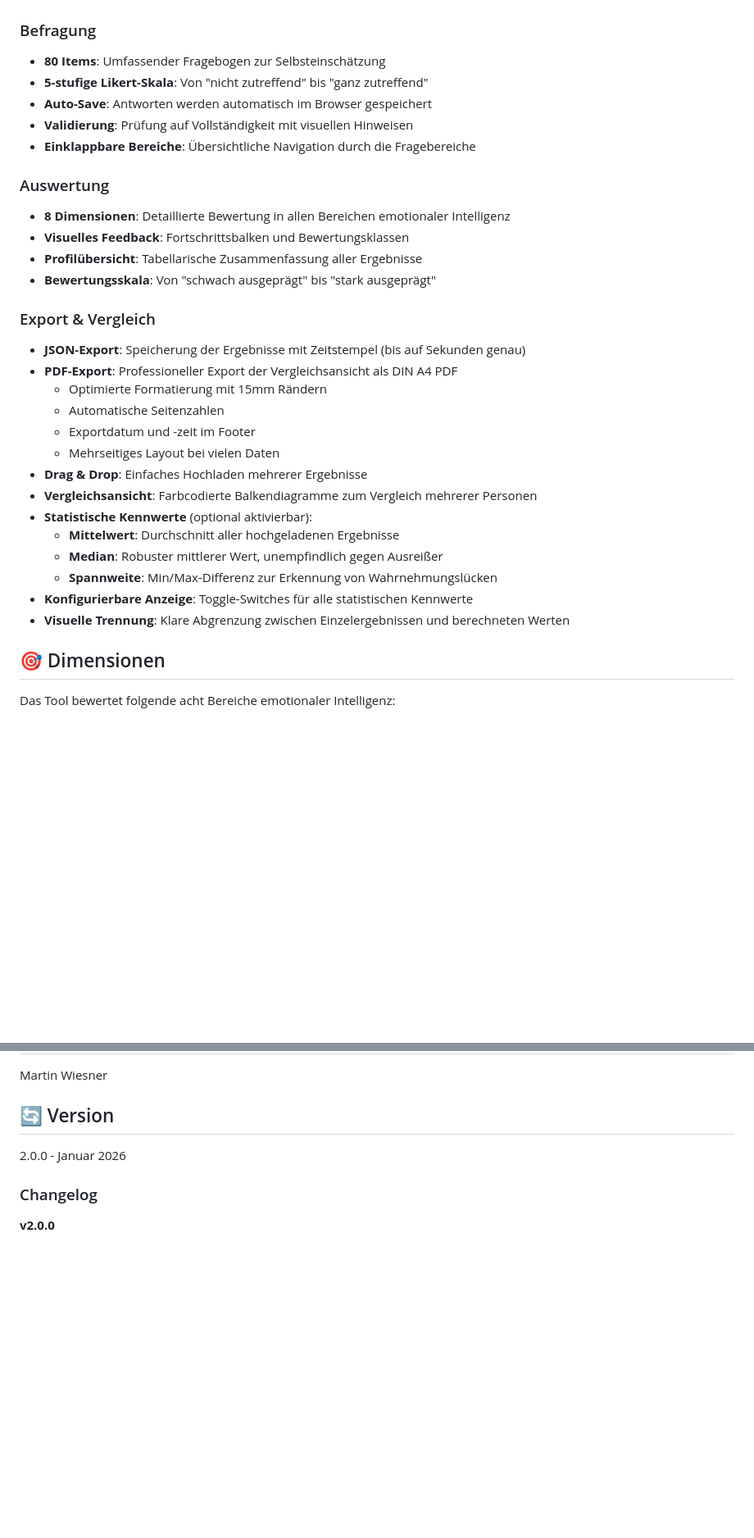
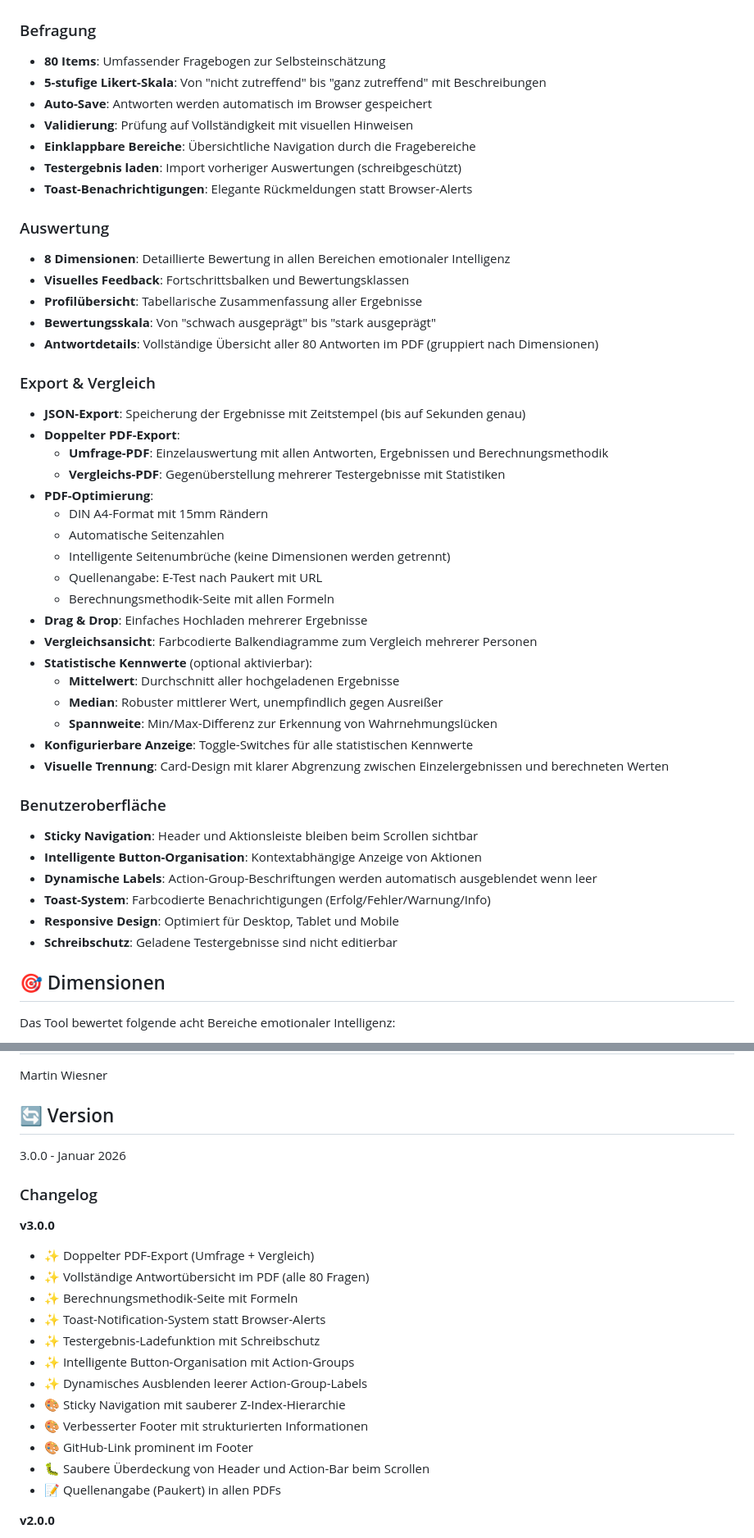
Before and after one commit to wwg58tvts2-del/eq-test, a Markdown page: README.md, 2 parts joined by grey strips. Shown at 82% size. Drawn GitHub-style; blank space fills up the shorter version.

```diff
--- a/README.md
+++ b/README.md
@@ -10,24 +10,31 @@ Dieses Tool ermöglicht es Benutzern, ihre emotionale Intelligenz anhand von 80
 
 ### Befragung
 - **80 Items**: Umfassender Fragebogen zur Selbsteinschätzung
-- **5-stufige Likert-Skala**: Von "nicht zutreffend" bis "ganz zutreffend"
+- **5-stufige Likert-Skala**: Von "nicht zutreffend" bis "ganz zutreffend" mit Beschreibungen
 - **Auto-Save**: Antworten werden automatisch im Browser gespeichert
 - **Validierung**: Prüfung auf Vollständigkeit mit visuellen Hinweisen
 - **Einklappbare Bereiche**: Übersichtliche Navigation durch die Fragebereiche
+- **Testergebnis laden**: Import vorheriger Auswertungen (schreibgeschützt)
+- **Toast-Benachrichtigungen**: Elegante Rückmeldungen statt Browser-Alerts
 
 ### Auswertung
 - **8 Dimensionen**: Detaillierte Bewertung in allen Bereichen emotionaler Intelligenz
 - **Visuelles Feedback**: Fortschrittsbalken und Bewertungsklassen
 - **Profilübersicht**: Tabellarische Zusammenfassung aller Ergebnisse
 - **Bewertungsskala**: Von "schwach ausgeprägt" bis "stark ausgeprägt"
+- **Antwortdetails**: Vollständige Übersicht aller 80 Antworten im PDF (gruppiert nach Dimensionen)
 
 ### Export & Vergleich
 - **JSON-Export**: Speicherung der Ergebnisse mit Zeitstempel (bis auf Sekunden genau)
-- **PDF-Export**: Professioneller Export der Vergleichsansicht als DIN A4 PDF
-  - Optimierte Formatierung mit 15mm Rändern
+- **Doppelter PDF-Export**:
+  - **Umfrage-PDF**: Einzelauswertung mit allen Antworten, Ergebnissen und Berechnungsmethodik
+  - **Vergleichs-PDF**: Gegenüberstellung mehrerer Testergebnisse mit Statistiken
+- **PDF-Optimierung**:
+  - DIN A4-Format mit 15mm Rändern
   - Automatische Seitenzahlen
-  - Exportdatum und -zeit im Footer
-  - Mehrseitiges Layout bei vielen Daten
+  - Intelligente Seitenumbrüche (keine Dimensionen werden getrennt)
+  - Quellenangabe: E-Test nach Paukert mit URL
+  - Berechnungsmethodik-Seite mit allen Formeln
 - **Drag & Drop**: Einfaches Hochladen mehrerer Ergebnisse
 - **Vergleichsansicht**: Farbcodierte Balkendiagramme zum Vergleich mehrerer Personen
 - **Statistische Kennwerte** (optional aktivierbar):
@@ -35,7 +42,15 @@ Dieses Tool ermöglicht es Benutzern, ihre emotionale Intelligenz anhand von 80
   - **Median**: Robuster mittlerer Wert, unempfindlich gegen Ausreißer
   - **Spannweite**: Min/Max-Differenz zur Erkennung von Wahrnehmungslücken
 - **Konfigurierbare Anzeige**: Toggle-Switches für alle statistischen Kennwerte
-- **Visuelle Trennung**: Klare Abgrenzung zwischen Einzelergebnissen und berechneten Werten
+- **Visuelle Trennung**: Card-Design mit klarer Abgrenzung zwischen Einzelergebnissen und berechneten Werten
+
+### Benutzeroberfläche
+- **Sticky Navigation**: Header und Aktionsleiste bleiben beim Scrollen sichtbar
+- **Intelligente Button-Organisation**: Kontextabhängige Anzeige von Aktionen
+- **Dynamische Labels**: Action-Group-Beschriftungen werden automatisch ausgeblendet wenn leer
+- **Toast-System**: Farbcodierte Benachrichtigungen (Erfolg/Fehler/Warnung/Info)
+- **Responsive Design**: Optimiert für Desktop, Tablet und Mobile
+- **Schreibschutz**: Geladene Testergebnisse sind nicht editierbar
 
 ## 🎯 Dimensionen
 
@@ -210,9 +268,24 @@ Martin Wiesner
 
 ## 🔄 Version
 
-2.0.0 - Januar 2026
+3.0.0 - Januar 2026
 
 ### Changelog
+
+**v3.0.0**
+- ✨ Doppelter PDF-Export (Umfrage + Vergleich)
+- ✨ Vollständige Antwortübersicht im PDF (alle 80 Fragen)
+- ✨ Berechnungsmethodik-Seite mit Formeln
+- ✨ Toast-Notification-System statt Browser-Alerts
+- ✨ Testergebnis-Ladefunktion mit Schreibschutz
+- ✨ Intelligente Button-Organisation mit Action-Groups
+- ✨ Dynamisches Ausblenden leerer Action-Group-Labels
+- 🎨 Sticky Navigation mit sauberer Z-Index-Hierarchie
+- 🎨 Verbesserter Footer mit strukturierten Informationen
+- 🎨 GitHub-Link prominent im Footer
+- 🐛 Saubere Überdeckung von Header und Action-Bar beim Scrollen
+- 📝 Quellenangabe (Paukert) in allen PDFs
+
 **v2.0.0**
 - ✨ PDF-Export mit professioneller DIN A4-Formatierung
 - ✨ Statistische Kennwerte: Mittelwert, Median, Spannweite
```
Also changed, not shown: other parts of README.md (+51 -8 lines).
